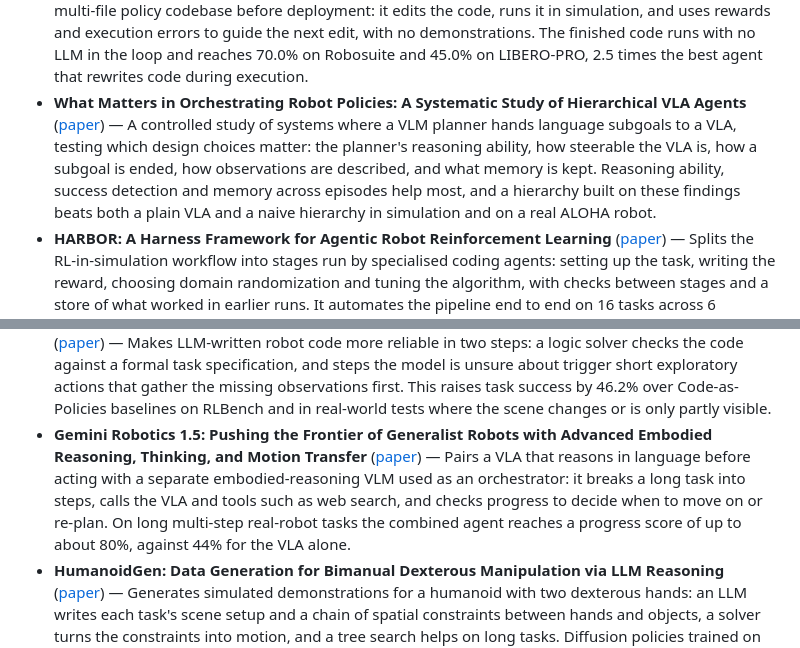
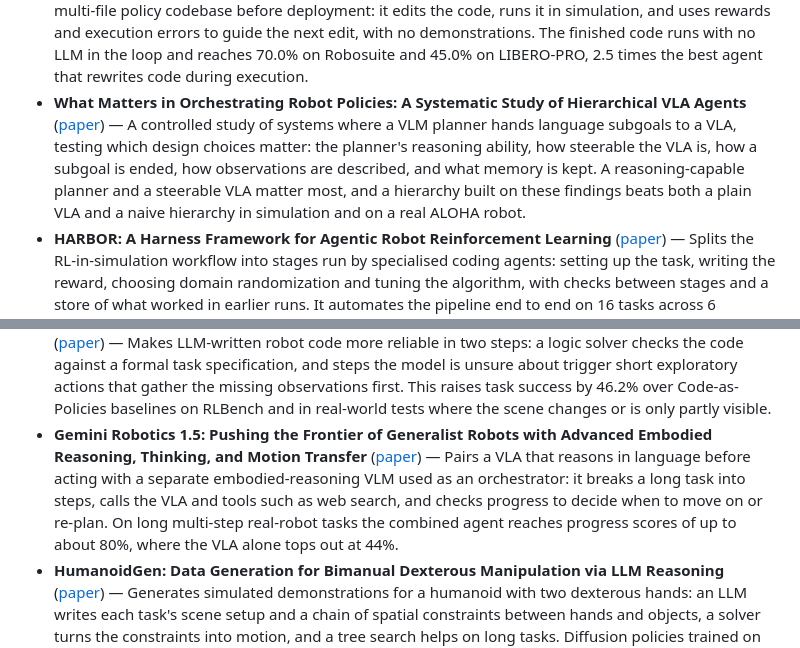
Before and after one commit to XyC0212/AWESOME-Agentic-Policy, a Markdown page: SUMMARIES.md, 2 parts joined by grey strips. Drawn GitHub-style.

Commit message:
Tighten two summaries to what the papers state
Co-Authored-By: Claude Fable 5.1 <noreply@anthropic.com>

```diff
--- a/SUMMARIES.md
+++ b/SUMMARIES.md
@@ -26,7 +26,7 @@ one-file-per-paper in [notes/](notes/).
 - **Playful Agentic Robot Learning** ([paper](https://arxiv.org/abs/2606.19419)) — Lets a coding agent "play" before any real task arrives: it invents practice tasks that are new but achievable, writes robot code to attempt them, diagnoses failures and retries, and saves the programs that worked into a reusable skill library. Reusing those skills on unseen simulated tasks raises success by 20.6 points on LIBERO-PRO and 17.0 on MolmoSpaces over a strong code-writing baseline.
 - **Guava: Distilling Frontier VLMs into a Compact Agent through a Robotic Manipulation Harness** ([paper](https://arxiv.org/abs/2606.18363)) — Studies what interface a VLM needs to control a robot through tool calls (a perceive-reason-act loop, named motion tools, image plus state observations), then uses a frontier VLM's simulated runs through that interface to fine-tune a 4B open model. With fewer than 2K trajectories the small model performs close to the frontier model in simulation and on a real Franka, at much lower latency.
 - **RHO: Your Coding Agent is Secretly a Roboticist** ([paper](https://arxiv.org/abs/2606.16458)) — Uses a coding agent to evolve a whole multi-file policy codebase before deployment: it edits the code, runs it in simulation, and uses rewards and execution errors to guide the next edit, with no demonstrations. The finished code runs with no LLM in the loop and reaches 70.0% on Robosuite and 45.0% on LIBERO-PRO, 2.5 times the best agent that rewrites code during execution.
-- **What Matters in Orchestrating Robot Policies: A Systematic Study of Hierarchical VLA Agents** ([paper](https://arxiv.org/abs/2606.10267)) — A controlled study of systems where a VLM planner hands language subgoals to a VLA, testing which design choices matter: the planner's reasoning ability, how steerable the VLA is, how a subgoal is ended, how observations are described, and what memory is kept. Reasoning ability, success detection and memory across episodes help most, and a hierarchy built on these findings beats both a plain VLA and a naive hierarchy in simulation and on a real ALOHA robot.
+- **What Matters in Orchestrating Robot Policies: A Systematic Study of Hierarchical VLA Agents** ([paper](https://arxiv.org/abs/2606.10267)) — A controlled study of systems where a VLM planner hands language subgoals to a VLA, testing which design choices matter: the planner's reasoning ability, how steerable the VLA is, how a subgoal is ended, how observations are described, and what memory is kept. A reasoning-capable planner and a steerable VLA matter most, and a hierarchy built on these findings beats both a plain VLA and a naive hierarchy in simulation and on a real ALOHA robot.
 - **HARBOR: A Harness Framework for Agentic Robot Reinforcement Learning** ([paper](https://arxiv.org/abs/2606.08610)) — Splits the RL-in-simulation workflow into stages run by specialised coding agents: setting up the task, writing the reward, choosing domain randomization and tuning the algorithm, with checks between stages and a store of what worked in earlier runs. It automates the pipeline end to end on 16 tasks across 6 simulators, including two-handed dexterous control, and the resulting policies can be transferred to real robots.
 - **VoLo: A Physical Orchestrator for Open-Vocabulary Long-Horizon Manipulation** ([paper](https://arxiv.org/abs/2606.07723)) — A VLM runs alongside the robot as an orchestrator: it calls a VLA, vision models and motion primitives as tools, keeps watching while they run, and can interrupt the VLA mid-motion to switch tools or recover. On a new benchmark of open-ended long tasks and on a real Franka it does about three times better than the VLA alone.
 - **RDA: Reward Design Agent for Reinforcement Learning** ([paper](https://arxiv.org/abs/2606.01672)) — An agent writes the RL reward function as code and revises it after each training run, but instead of reading only success rates it has a VLM watch rollout videos, check each subtask and name the failure before editing. The resulting policies follow the task instructions more faithfully than Eureka's at similar success rates on 16 ManiSkill and HumanoidBench tasks.
@@ -37,5 +37,5 @@ one-file-per-paper in [notes/](notes/).
 - **SceneSmith: Agentic Generation of Simulation-Ready Indoor Scenes** ([paper](https://arxiv.org/abs/2602.09153)) — Generates cluttered, physically valid indoor scenes for robot simulation from a text prompt, using three VLM agents (a designer that places objects, a critic that scores the result, an orchestrator that decides when to redo) plus text-to-3D generation for the objects. Scenes hold 3-6 times more objects than earlier methods with under 2% collisions, and can be used to evaluate robot policies automatically.
 - **VLS: Steering Pretrained Robot Policies via Vision-Language Models** ([paper](https://arxiv.org/abs/2602.03973)) — Adapts a frozen diffusion or flow policy at test time without retraining: a VLM looks at the new scene and writes differentiable reward functions for each stage of the task, whose gradients nudge the policy's action sampling toward the new requirement, such as avoiding an obstacle or reaching a moved target. It improves on earlier steering methods by 31% on CALVIN and 13% on LIBERO-PRO and works on a real Franka.
 - **Towards Reliable Code-as-Policies: A Neuro-Symbolic Framework for Embodied Task Planning** ([paper](https://arxiv.org/abs/2510.21302)) — Makes LLM-written robot code more reliable in two steps: a logic solver checks the code against a formal task specification, and steps the model is unsure about trigger short exploratory actions that gather the missing observations first. This raises task success by 46.2% over Code-as-Policies baselines on RLBench and in real-world tests where the scene changes or is only partly visible.
-- **Gemini Robotics 1.5: Pushing the Frontier of Generalist Robots with Advanced Embodied Reasoning, Thinking, and Motion Transfer** ([paper](https://arxiv.org/abs/2510.03342)) — Pairs a VLA that reasons in language before acting with a separate embodied-reasoning VLM used as an orchestrator: it breaks a long task into steps, calls the VLA and tools such as web search, and checks progress to decide when to move on or re-plan. On long multi-step real-robot tasks the combined agent reaches a progress score of up to about 80%, against 44% for the VLA alone.
+- **Gemini Robotics 1.5: Pushing the Frontier of Generalist Robots with Advanced Embodied Reasoning, Thinking, and Motion Transfer** ([paper](https://arxiv.org/abs/2510.03342)) — Pairs a VLA that reasons in language before acting with a separate embodied-reasoning VLM used as an orchestrator: it breaks a long task into steps, calls the VLA and tools such as web search, and checks progress to decide when to move on or re-plan. On long multi-step real-robot tasks the combined agent reaches progress scores of up to about 80%, where the VLA alone tops out at 44%.
 - **HumanoidGen: Data Generation for Bimanual Dexterous Manipulation via LLM Reasoning** ([paper](https://arxiv.org/abs/2507.00833)) — Generates simulated demonstrations for a humanoid with two dexterous hands: an LLM writes each task's scene setup and a chain of spatial constraints between hands and objects, a solver turns the constraints into motion, and a tree search helps on long tasks. Diffusion policies trained on the generated data keep improving as the dataset grows across 20 two-handed tasks.
```
